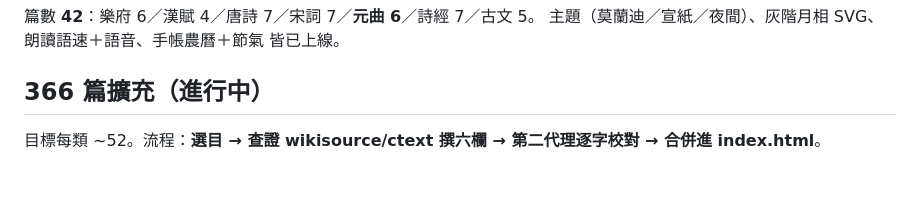
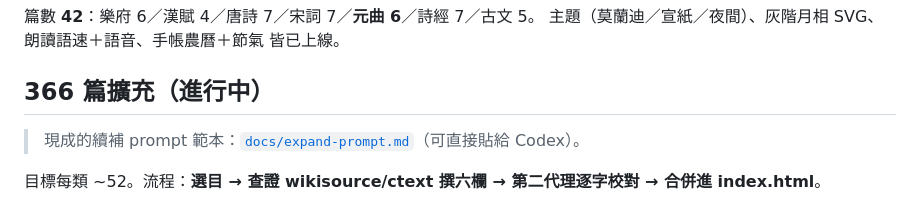
Before and after one commit to bestwish1987-hash/meiri-guoxue-diary, a Markdown page: AGENTS.md, the part around the change. Drawn GitHub-style; blank space fills up the shorter version.

Commit message:
docs: 加 docs/expand-prompt.md（Codex 續補篇目 prompt 範本）
現成可貼給 Codex 的續補 prompt：含小批參數、查證流程、首批 10 首元曲候選、欄位格式、驗證與 push 前品質關卡。AGENTS.md 加指標連結。

Co-Authored-By: Claude Opus 4.8 <noreply@anthropic.com>

```diff
--- a/AGENTS.md
+++ b/AGENTS.md
@@ -50,6 +50,8 @@
 主題（莫蘭迪／宣紙／夜間）、灰階月相 SVG、朗讀語速＋語音、手帳農曆＋節氣 皆已上線。
 
 ## 366 篇擴充（進行中）
+> 現成的續補 prompt 範本：[`docs/expand-prompt.md`](docs/expand-prompt.md)（可直接貼給 Codex）。
+
 目標每類 ~52。流程：**選目 → 查證 wikisource/ctext 撰六欄 → 第二代理逐字校對 → 合併進 index.html**。
 - **教訓：一次跑太多代理會撞 session 用量上限、大半做白工（曾 288 萬 token 只換 2 首）。請小批，每批 10–12 首。**
 - 多代理產出請回傳 JSON，由主流程**集中**寫進 `index.html`（避免並行改同一檔衝突）。
```
Also changed, not shown: docs/expand-prompt.md (added, +55 -0 lines).
